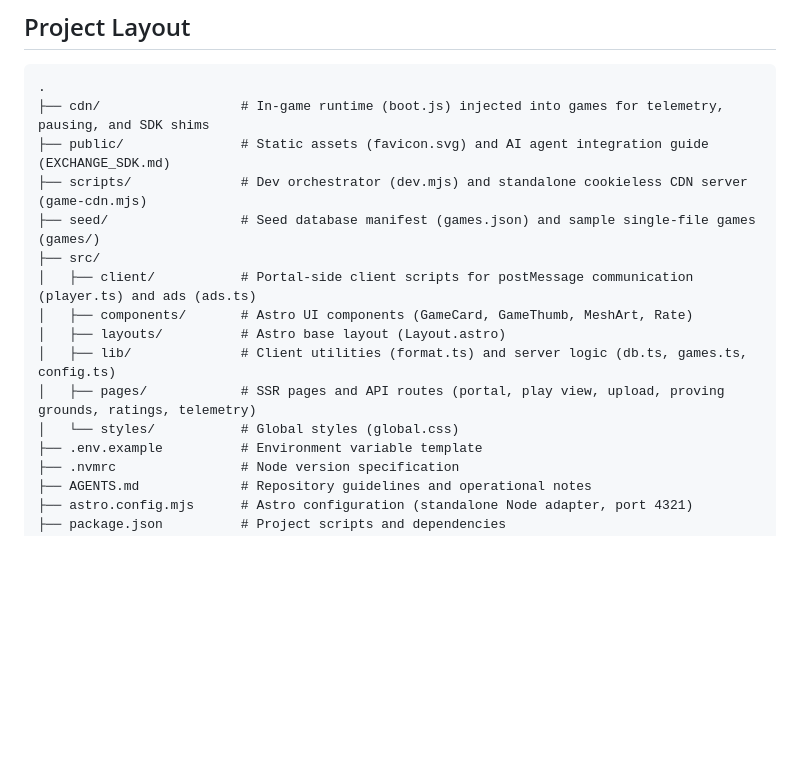
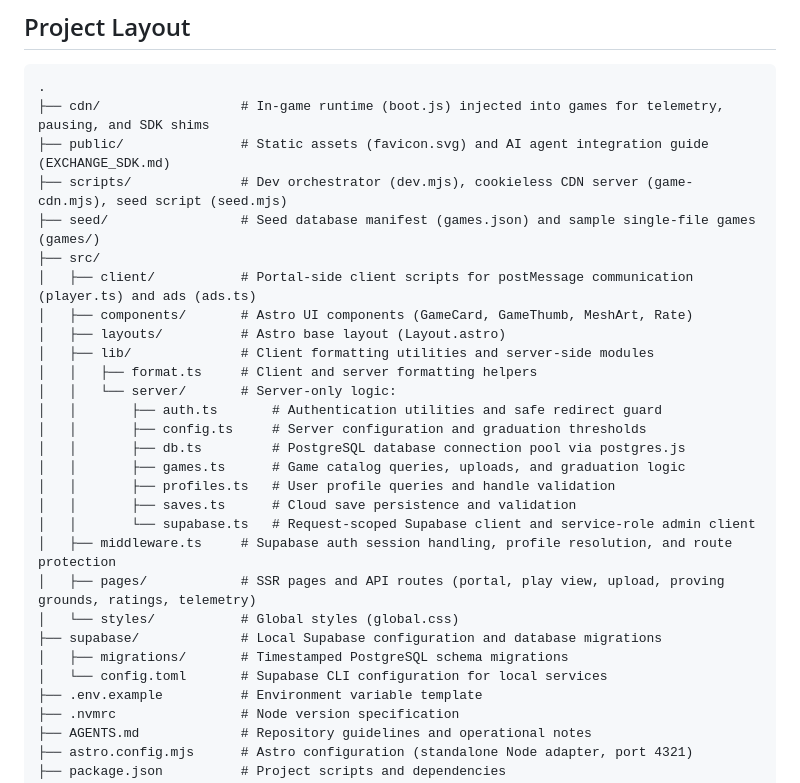
Before and after one commit to benforcapita/microgames, a Markdown page: README.md, the part around one of its changes. Drawn GitHub-style; blank space fills up the shorter version.

```diff
--- a/README.md
+++ b/README.md
@@ -95,15 +126,28 @@ To wipe the local database and reset game files:
 .
 ├── cdn/                  # In-game runtime (boot.js) injected into games for telemetry, pausing, and SDK shims
 ├── public/               # Static assets (favicon.svg) and AI agent integration guide (EXCHANGE_SDK.md)
-├── scripts/              # Dev orchestrator (dev.mjs) and standalone cookieless CDN server (game-cdn.mjs)
+├── scripts/              # Dev orchestrator (dev.mjs), cookieless CDN server (game-cdn.mjs), seed script (seed.mjs)
 ├── seed/                 # Seed database manifest (games.json) and sample single-file games (games/)
 ├── src/
 │   ├── client/           # Portal-side client scripts for postMessage communication (player.ts) and ads (ads.ts)
 │   ├── components/       # Astro UI components (GameCard, GameThumb, MeshArt, Rate)
 │   ├── layouts/          # Astro base layout (Layout.astro)
-│   ├── lib/              # Client utilities (format.ts) and server logic (db.ts, games.ts, config.ts)
+│   ├── lib/              # Client formatting utilities and server-side modules
+│   │   ├── format.ts     # Client and server formatting helpers
+│   │   └── server/       # Server-only logic:
+│   │       ├── auth.ts       # Authentication utilities and safe redirect guard
+│   │       ├── config.ts     # Server configuration and graduation thresholds
+│   │       ├── db.ts         # PostgreSQL database connection pool via postgres.js
+│   │       ├── games.ts      # Game catalog queries, uploads, and graduation logic
+│   │       ├── profiles.ts   # User profile queries and handle validation
+│   │       ├── saves.ts      # Cloud save persistence and validation
+│   │       └── supabase.ts   # Request-scoped Supabase client and service-role admin client
+│   ├── middleware.ts     # Supabase auth session handling, profile resolution, and route protection
 │   ├── pages/            # SSR pages and API routes (portal, play view, upload, proving grounds, ratings, telemetry)
 │   └── styles/           # Global styles (global.css)
+├── supabase/             # Local Supabase configuration and database migrations
+│   ├── migrations/       # Timestamped PostgreSQL schema migrations
+│   └── config.toml       # Supabase CLI configuration for local services
 ├── .env.example          # Environment variable template
 ├── .nvmrc                # Node version specification
 ├── AGENTS.md             # Repository guidelines and operational notes
```
Also changed, not shown: other parts of README.md (+56 -25 lines).
